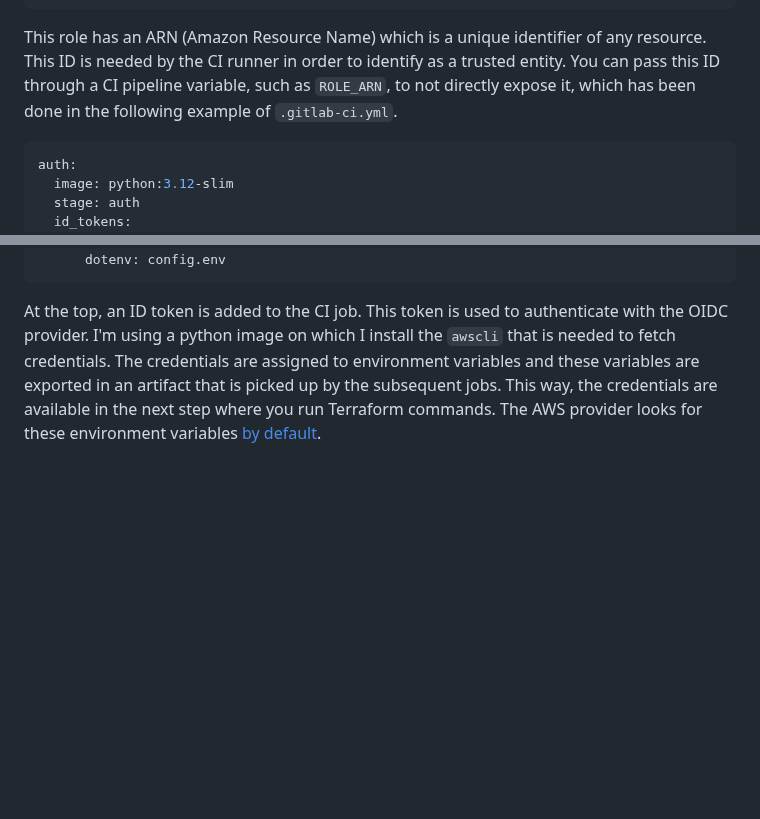
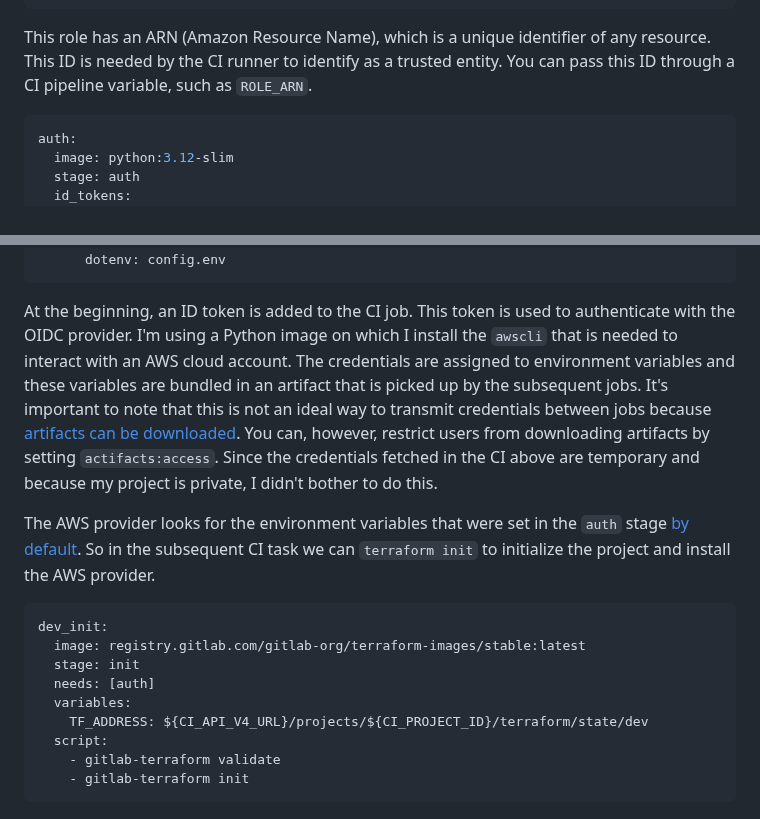
Before and after one commit to danielsteman/web-rs, a Markdown page: articles/blog14.md, 2 parts joined by grey strips. Drawn GitHub-style; blank space fills up the shorter version.

````diff
--- a/articles/blog14.md
+++ b/articles/blog14.md
@@ -71,7 +87,7 @@ resource "aws_iam_role" "gitlab" {
 }
 ```
 
-This role has an ARN (Amazon Resource Name) which is a unique identifier of any resource. This ID is needed by the CI runner in order to identify as a trusted entity. You can pass this ID through a CI pipeline variable, such as `ROLE_ARN`, to not directly expose it, which has been done in the following example of `.gitlab-ci.yml`.
+This role has an ARN (Amazon Resource Name), which is a unique identifier of any resource. This ID is needed by the CI runner to identify as a trusted entity. You can pass this ID through a CI pipeline variable, such as `ROLE_ARN`.
 
 ```yml
 auth:
@@ -103,4 +119,18 @@ auth:
       dotenv: config.env
 ```
 
-At the top, an ID token is added to the CI job. This token is used to authenticate with the OIDC provider. I'm using a python image on which I install the `awscli` that is needed to fetch credentials. The credentials are assigned to environment variables and these variables are exported in an artifact that is picked up by the subsequent jobs. This way, the credentials are available in the next step where you run Terraform commands. The AWS provider looks for these environment variables [by default](https://registry.terraform.io/providers/hashicorp/aws/latest/docs).
+At the beginning, an ID token is added to the CI job. This token is used to authenticate with the OIDC provider. I'm using a Python image on which I install the `awscli` that is needed to interact with an AWS cloud account. The credentials are assigned to environment variables and these variables are bundled in an artifact that is picked up by the subsequent jobs. It's important to note that this is not an ideal way to transmit credentials between jobs because [artifacts can be downloaded](https://docs.gitlab.com/ee/ci/yaml/artifacts_reports.html). You can, however, restrict users from downloading artifacts by setting `actifacts:access`. Since the credentials fetched in the CI above are temporary and because my project is private, I didn't bother to do this.
+
+The AWS provider looks for the environment variables that were set in the `auth` stage [by default](https://registry.terraform.io/providers/hashicorp/aws/latest/docs). So in the subsequent CI task we can `terraform init` to initialize the project and install the AWS provider.
+
+```yml
+dev_init:
+  image: registry.gitlab.com/gitlab-org/terraform-images/stable:latest
+  stage: init
+  needs: [auth]
+  variables:
+    TF_ADDRESS: ${CI_API_V4_URL}/projects/${CI_PROJECT_ID}/terraform/state/dev
+  script:
+    - gitlab-terraform validate
+    - gitlab-terraform init
+```
````
Also changed, not shown: other parts of articles/blog14.md (+22 -6 lines).
